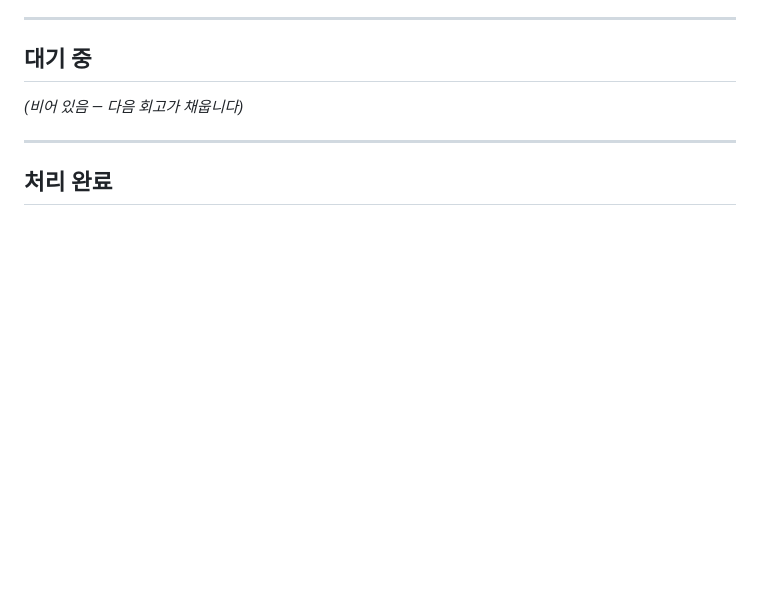
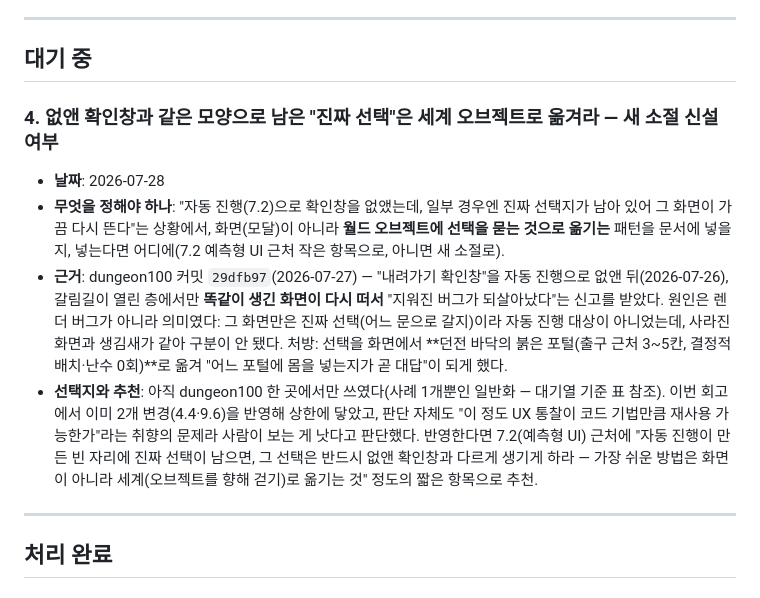
Before and after one commit to Hakhyun-Kim/agentic-gamedev-playbook, a Markdown page: REVIEW_QUEUE.md, the part around the change. Drawn GitHub-style; blank space fills up the shorter version.

Commit message:
검토 대기열 — 없앤 확인창과 같은 모양의 "진짜 선택" 처리 패턴 (4번)
dungeon100 커밋 29dfb97(2026-07-27) 근거. 사례 1개뿐이라 직접 반영 대신
대기열에 남김.

Co-Authored-By: Claude Sonnet 5 <noreply@anthropic.com>

```diff
--- a/REVIEW_QUEUE.md
+++ b/REVIEW_QUEUE.md
@@ -24,7 +24,26 @@
 
 ## 대기 중
 
-_(비어 있음 — 다음 회고가 채웁니다)_
+### 4. 없앤 확인창과 같은 모양으로 남은 "진짜 선택"은 세계 오브젝트로 옮겨라 — 새 소절 신설 여부
+
+- **날짜**: 2026-07-28
+- **무엇을 정해야 하나**: "자동 진행(7.2)으로 확인창을 없앴는데, 일부 경우엔 진짜 선택지가
+  남아 있어 그 화면이 가끔 다시 뜬다"는 상황에서, 화면(모달)이 아니라 **월드 오브젝트에
+  선택을 묻는 것으로 옮기는** 패턴을 문서에 넣을지, 넣는다면 어디에(7.2 예측형 UI 근처
+  작은 항목으로, 아니면 새 소절로).
+- **근거**: dungeon100 커밋 `29dfb97`(2026-07-27) — "내려가기 확인창"을 자동 진행으로
+  없앤 뒤(2026-07-26), 갈림길이 열린 층에서만 **똑같이 생긴 화면이 다시 떠서** "지워진
+  버그가 되살아났다"는 신고를 받았다. 원인은 렌더 버그가 아니라 의미였다: 그 화면만은
+  진짜 선택(어느 문으로 갈지)이라 자동 진행 대상이 아니었는데, 사라진 화면과 생김새가
+  같아 구분이 안 됐다. 처방: 선택을 화면에서 **던전 바닥의 붉은 포털(출구 근처 3~5칸,
+  결정적 배치·난수 0회)**로 옮겨 "어느 포털에 몸을 넣는지가 곧 대답"이 되게 했다.
+- **선택지와 추천**: 아직 dungeon100 한 곳에서만 쓰였다(사례 1개뿐인 일반화 — 대기열
+  기준 표 참조). 이번 회고에서 이미 2개 변경(4.4·9.6)을 반영해 상한에 닿았고, 판단
+  자체도 "이 정도 UX 통찰이 코드 기법만큼 재사용 가능한가"라는 취향의 문제라 사람이
+  보는 게 낫다고 판단했다. 반영한다면 7.2(예측형 UI) 근처에 "자동 진행이 만든 빈 자리에
+  진짜 선택이 남으면, 그 선택은 반드시 없앤 확인창과 다르게 생기게 하라 — 가장 쉬운
+  방법은 화면이 아니라 세계(오브젝트를 향해 걷기)로 옮기는 것" 정도의 짧은 항목으로
+  추천.
 
 ---
 
```
